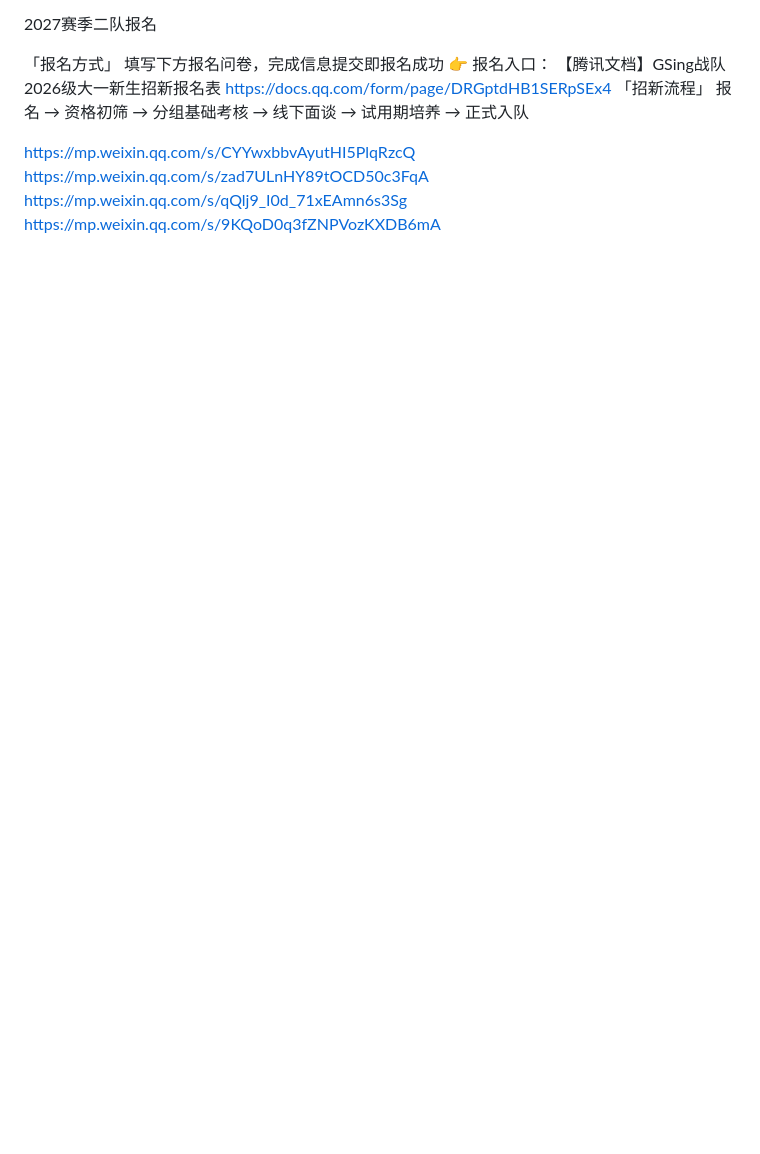
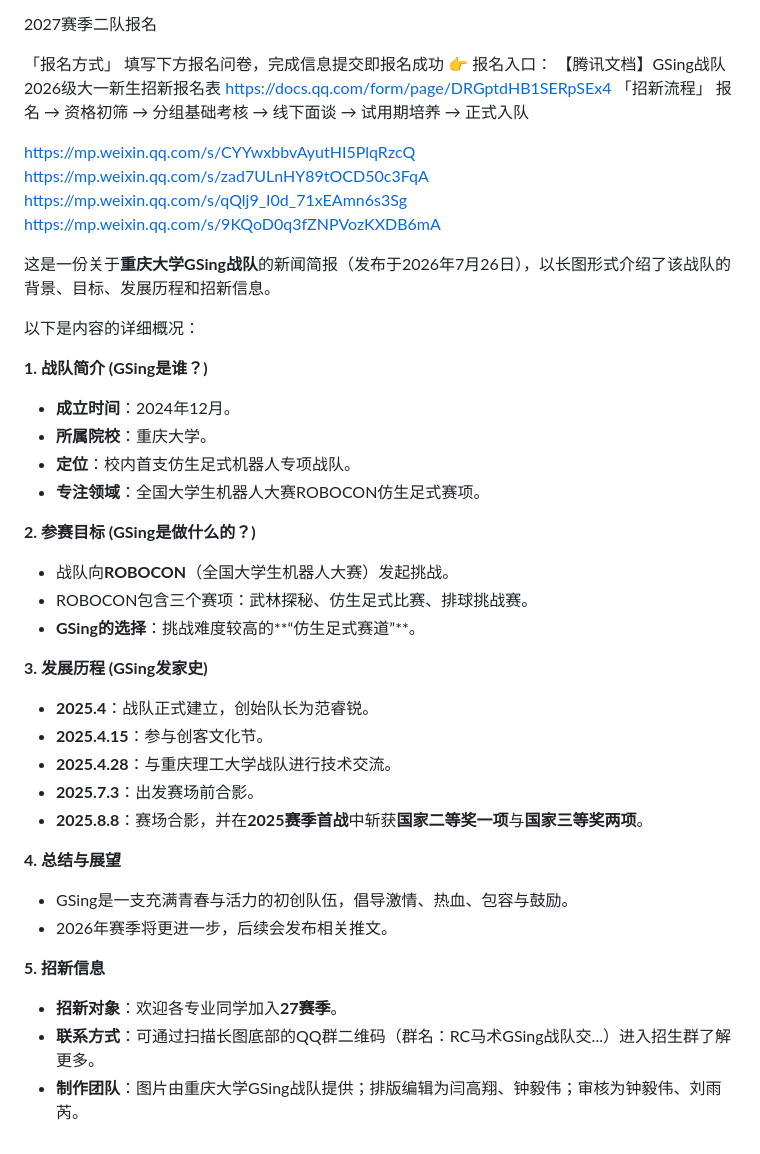
Before and after one commit to CQU-Gsing/Gsing-web, a Markdown page: pages/main.md, the part around the change. Drawn GitHub-style; blank space fills up the shorter version.

```diff
--- a/pages/main.md
+++ b/pages/main.md
@@ -56,3 +56,35 @@ https://mp.weixin.qq.com/s/CYYwxbbvAyutHI5PlqRzcQ
 https://mp.weixin.qq.com/s/zad7ULnHY89tOCD50c3FqA
 https://mp.weixin.qq.com/s/qQlj9_I0d_71xEAmn6s3Sg
 https://mp.weixin.qq.com/s/9KQoD0q3fZNPVozKXDB6mA
+
+
+这是一份关于**重庆大学GSing战队**的新闻简报（发布于2026年7月26日），以长图形式介绍了该战队的背景、目标、发展历程和招新信息。
+
+以下是内容的详细概况：
+
+**1. 战队简介 (GSing是谁？)**
+*   **成立时间**：2024年12月。
+*   **所属院校**：重庆大学。
+*   **定位**：校内首支仿生足式机器人专项战队。
+*   **专注领域**：全国大学生机器人大赛ROBOCON仿生足式赛项。
+
+**2. 参赛目标 (GSing是做什么的？)**
+*   战队向**ROBOCON**（全国大学生机器人大赛）发起挑战。
+*   ROBOCON包含三个赛项：武林探秘、仿生足式比赛、排球挑战赛。
+*   **GSing的选择**：挑战难度较高的**“仿生足式赛道”**。
+
+**3. 发展历程 (GSing发家史)**
+*   **2025.4**：战队正式建立，创始队长为范睿锐。
+*   **2025.4.15**：参与创客文化节。
+*   **2025.4.28**：与重庆理工大学战队进行技术交流。
+*   **2025.7.3**：出发赛场前合影。
+*   **2025.8.8**：赛场合影，并在**2025赛季首战**中斩获**国家二等奖一项**与**国家三等奖两项**。
+
+**4. 总结与展望**
+*   GSing是一支充满青春与活力的初创队伍，倡导激情、热血、包容与鼓励。
+*   2026年赛季将更进一步，后续会发布相关推文。
+
+**5. 招新信息**
+*   **招新对象**：欢迎各专业同学加入**27赛季**。
+*   **联系方式**：可通过扫描长图底部的QQ群二维码（群名：RC马术GSing战队交...）进入招生群了解更多。
+*   **制作团队**：图片由重庆大学GSing战队提供；排版编辑为闫高翔、钟毅伟；审核为钟毅伟、刘雨芮。
```
